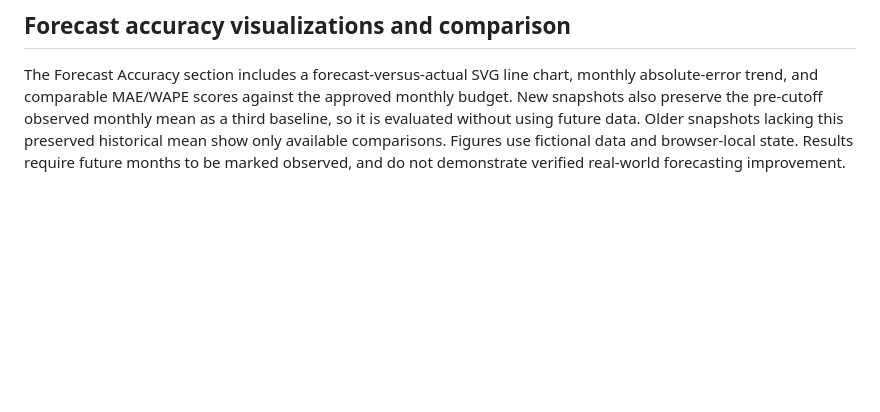
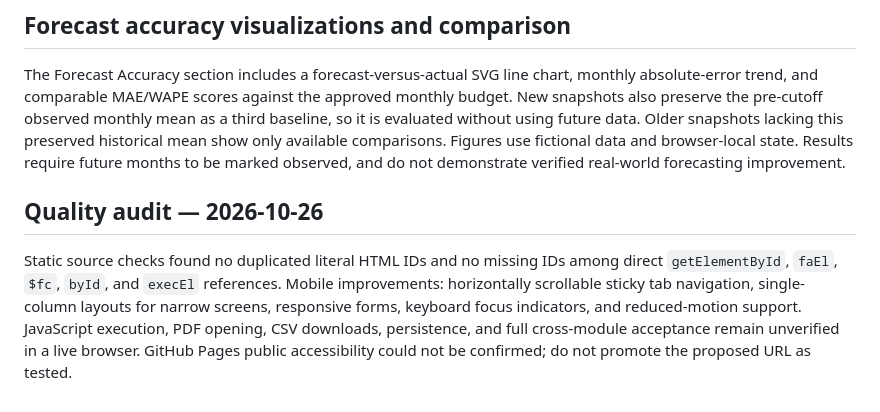
Before and after one commit to StiliIlist/workplace-operations-command-center, a Markdown page: README.md, the part around the change. GitHub-like rendering; blank space fills up the shorter version.

Commit message:
Document mobile QA changes and unresolved browser testing

```diff
--- a/README.md
+++ b/README.md
@@ -123,3 +123,8 @@ To publish the site, configure GitHub Pages under Settings > Pages: deploy from
 ## Forecast accuracy visualizations and comparison
 
 The Forecast Accuracy section includes a forecast-versus-actual SVG line chart, monthly absolute-error trend, and comparable MAE/WAPE scores against the approved monthly budget. New snapshots also preserve the pre-cutoff observed monthly mean as a third baseline, so it is evaluated without using future data. Older snapshots lacking this preserved historical mean show only available comparisons. Figures use fictional data and browser-local state. Results require future months to be marked observed, and do not demonstrate verified real-world forecasting improvement.
+
+
+## Quality audit — 2026-10-26
+
+Static source checks found no duplicated literal HTML IDs and no missing IDs among direct `getElementById`, `faEl`, `$fc`, `byId`, and `execEl` references. Mobile improvements: horizontally scrollable sticky tab navigation, single-column layouts for narrow screens, responsive forms, keyboard focus indicators, and reduced-motion support. JavaScript execution, PDF opening, CSV downloads, persistence, and full cross-module acceptance remain unverified in a live browser. GitHub Pages public accessibility could not be confirmed; do not promote the proposed URL as tested.
```
